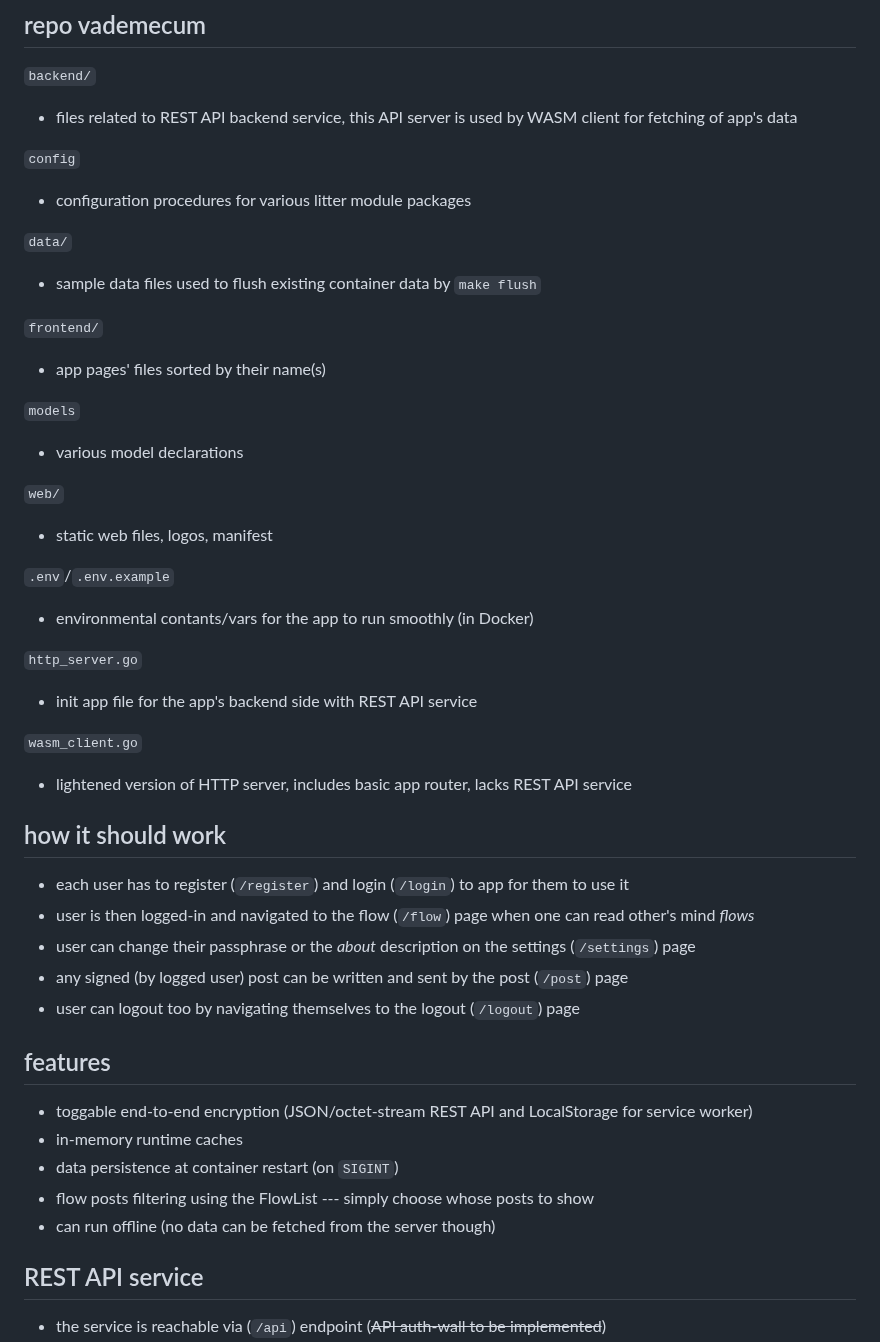
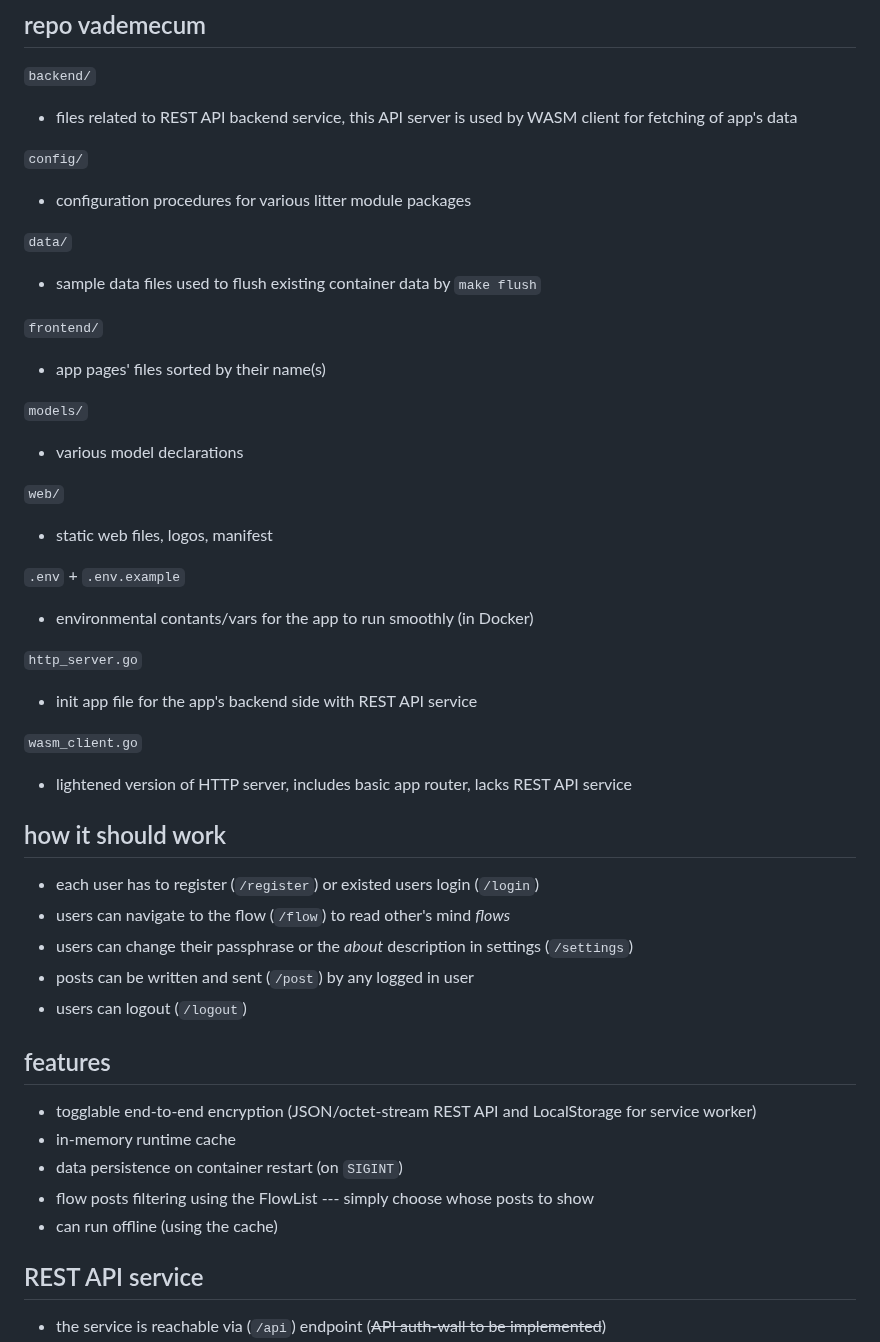
Before and after one commit to krustowski/littr, a Markdown page: README.md, the part around one of its changes. Drawn GitHub-style.

```diff
--- a/README.md
+++ b/README.md
@@ -12,7 +12,7 @@ litter again, now in Go as a PWA --- a microblogging service without notificatio
 `backend/`
 + files related to REST API backend service, this API server is used by WASM client for fetching of app's data
 
-`config`
+`config/`
 + configuration procedures for various litter module packages
 
 `data/`
@@ -21,13 +21,13 @@ litter again, now in Go as a PWA --- a microblogging service without notificatio
 `frontend/`
 + app pages' files sorted by their name(s)
 
-`models`
+`models/`
 + various model declarations
 
 `web/`
 + static web files, logos, manifest
 
-`.env`/`.env.example`
+`.env` + `.env.example`
 + environmental contants/vars for the app to run smoothly (in Docker)
 
 `http_server.go`
@@ -37,19 +37,19 @@ litter again, now in Go as a PWA --- a microblogging service without notificatio
 + lightened version of HTTP server, includes basic app router, lacks REST API service
 
 ## how it should work
-+ each user has to register (`/register`) and login (`/login`) to app for them to use it
-+ user is then logged-in and navigated to the flow (`/flow`) page when one can read other's mind _flows_
-+ user can change their passphrase or the _about_ description on the settings (`/settings`) page
-+ any signed (by logged user) post can be written and sent by the post (`/post`) page
-+ user can logout too by navigating themselves to the logout (`/logout`) page
++ each user has to register (`/register`) or existed users login (`/login`)
++ users can navigate to the flow (`/flow`) to read other's mind _flows_
++ users can change their passphrase or the _about_ description in settings (`/settings`)
++ posts can be written and sent (`/post`) by any logged in user
++ users can logout (`/logout`)
 
 ## features
 
-+ toggable end-to-end encryption (JSON/octet-stream REST API and LocalStorage for service worker)
-+ in-memory runtime caches
-+ data persistence at container restart (on `SIGINT`)
++ togglable end-to-end encryption (JSON/octet-stream REST API and LocalStorage for service worker)
++ in-memory runtime cache
++ data persistence on container restart (on `SIGINT`)
 + flow posts filtering using the FlowList --- simply choose whose posts to show
-+ can run offline (no data can be fetched from the server though)
++ can run offline (using the cache)
 
 ## REST API service
 + the service is reachable via (`/api`) endpoint (~~API auth-wall to be implemented~~)
```
Also changed, not shown: other parts of README.md (+18 -10 lines).
